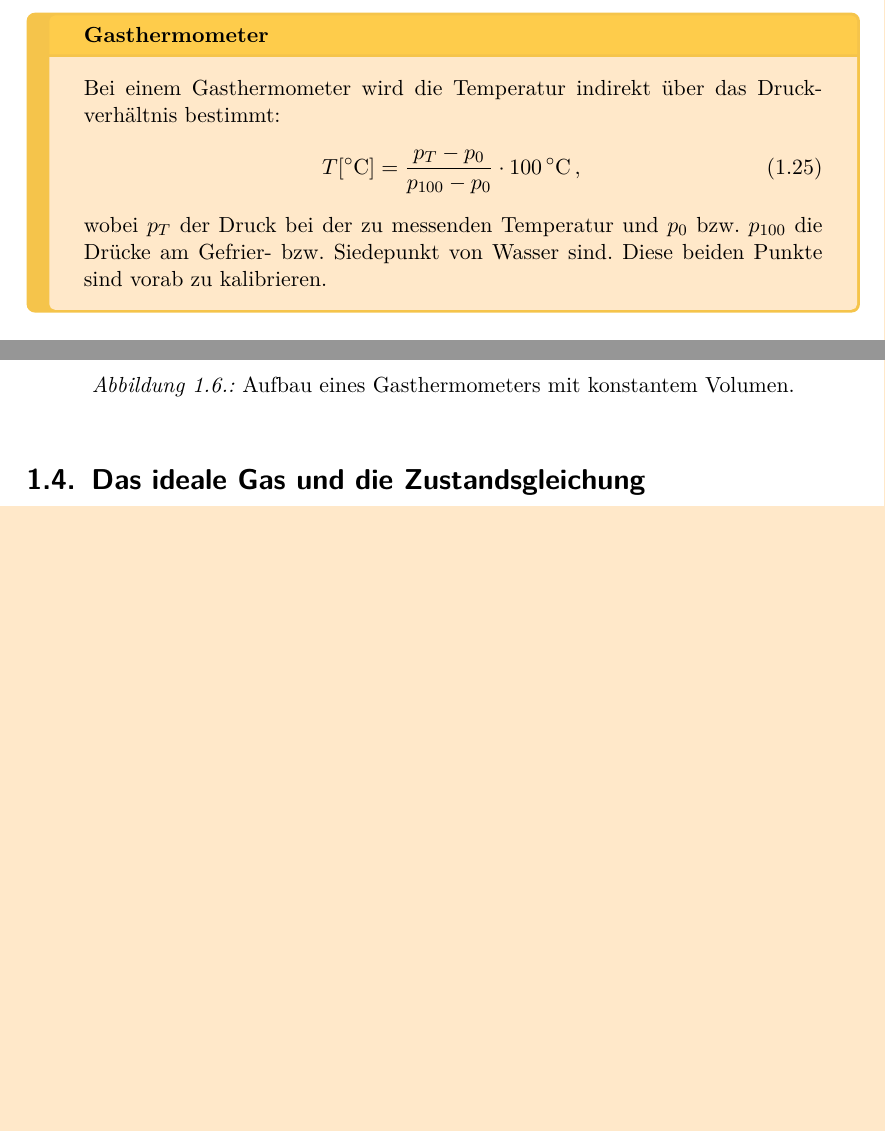
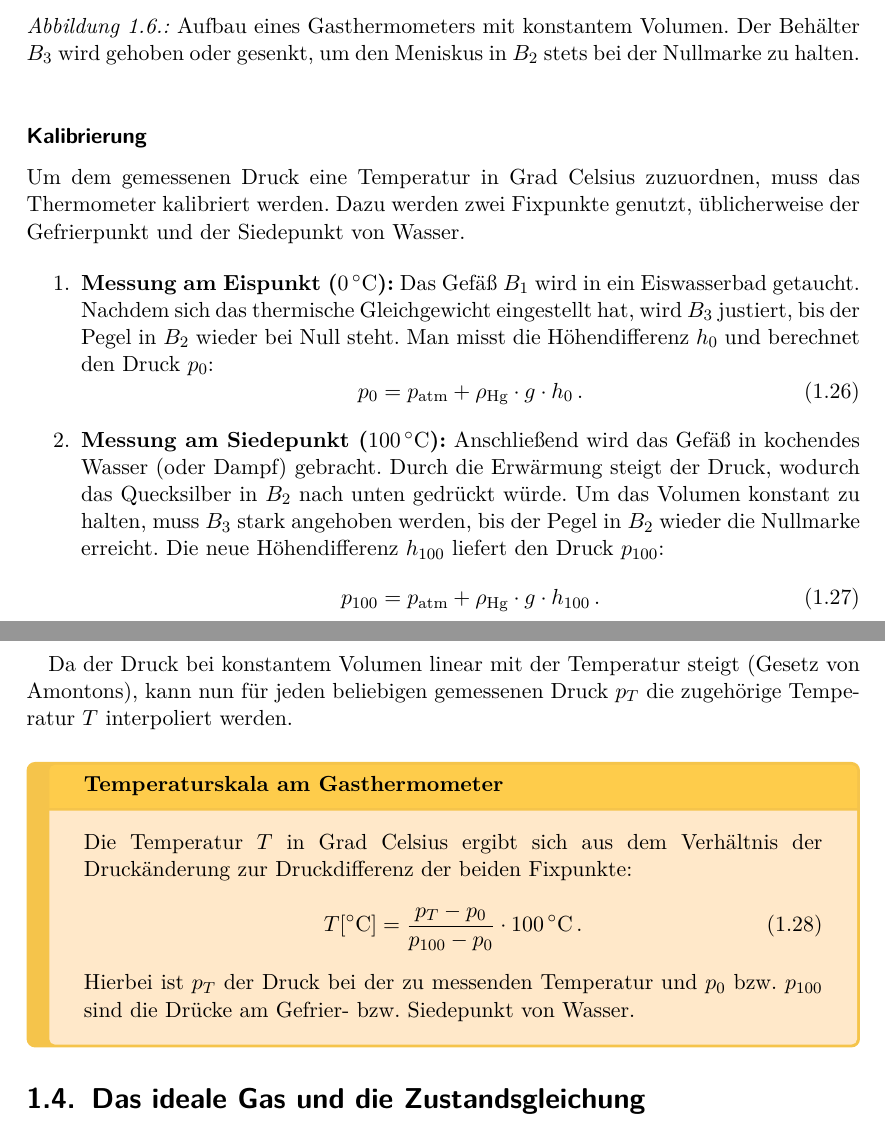
Before and after one commit to Alex-Hasi2/Skriptum_Grundlagen_Physik_FH-Campus, a LaTeX thesis (main.tex, which reads defs.tex): two parts of pages 13 and 14 of 34 before the commit and two parts of pages 14 and 15 of 35 after it, joined at a grey line, cut so that both start at the same text, the shorter picture padded with empty space. Compiled offline with pdfLaTeX.

Commit message:
Gasthermometer abgeschlossen.

```diff
--- a/defs.tex
+++ b/defs.tex
@@ -5,6 +5,7 @@
 % text subscripts
 \newcommand{\kin}{\mathrm{kin}}
 \newcommand{\pot}{\mathrm{pot}}
+\newcommand{\atm}{\mathrm{atm}}
 
 % Text
 \newcommand{\Schro}{Schr\"o\-din\-ger }
--- a/main.tex
+++ b/main.tex
@@ -46,13 +46,10 @@
 \usepackage{dsfont,relsize}
 
 \usepackage{siunitx}
-\DeclareSIUnit{\litre}{l}
-\DeclareSIUnit{\calorie}{cal}
-\DeclareSIUnit{\bar}{bar}
 
 \sisetup{
     locale = DE,
-    angle-symbol-degree = ^\circ
+    angle-symbol-degree = ^\circ,
     separate-uncertainty,
     inter-unit-product = \,,
     range-units = single,
@@ -60,6 +57,10 @@
     per-mode=symbol-or-fraction,
     range-phrase = { bis }
 }
+\DeclareSIUnit{\litre}{l}
+\DeclareSIUnit{\calorie}{cal}
+\DeclareSIUnit{\bar}{bar}
+\DeclareSIUnit{\fahrenheit}{\SIUnitSymbolDegree F}
 
 %\crefname{subsection}{subsection}{subsections}
 \definecolor{mygreen}{rgb}{0.831, 0.929, 0.855}
@@ -174,7 +175,7 @@
 
 \title{Physikalische Grundlagen}
 \subtitle{HKLS ILV| SS2025}
-\author{Dr. Dipl.-Ing. Alexander Schumer}
+\author{Dr.\ Dipl.-Ing. Alexander Schumer}
 \date{Juli 2025}
 
 % ----------------------------------------------------------------
@@ -479,11 +480,3 @@ Somit folgt für die Druckänderung
 \end{importantbox}
 
 \subsection{Gasthermometer}\label{subsec: Gasthermometer}
-Bei einem \textbf{Gasthermometer} mit konstantem Volumen dient die Druckänderung als Maß für die Temperatur. Da sich Gase sehr gleichmäßig ausdehnen, sind Gasthermometer besonders präzise und werden zur Kalibrierung anderer Thermometer verwendet.
-\begin{rememberbox}{Gasthermometer}
-    Bei einem Gasthermometer wird die Temperatur indirekt über das Druckverhältnis bestimmt:
-    \begin{equation}
-        T[\si{\celsius}] = \frac{p_T - p_0}{p_{100} - p_0} \cdot \SI{100}{\celsius} \mComma
-    \end{equation}
-    wobei $p_T$ der Druck bei der zu messenden Temperatur und $p_0$ bzw. $p_{100}$ die Drücke am Gefrier- bzw. Siedepunkt von Wasser sind. Diese beiden Punkte sind vorab zu kalibrieren.
-\end{rememberbox}
@@ -492,10 +494,35 @@ Die Funktionsweise eines Gasthermometers erklärt sich anhand der \cref{fig: gas
 \begin{figure}[htb]
     \centering
     \includegraphics[width=0.5\linewidth]{Bilder/Kapitel_Waermelehre/gasthermometer.png}
-    \caption{Aufbau eines Gasthermometers mit konstantem Volumen.}
-    \label{fig: gasthermometer}
+    \caption{Aufbau eines Gasthermometers mit konstantem Volumen. Der Behälter $B_3$ wird gehoben oder gesenkt, um den Meniskus in $B_2$ stets bei der Nullmarke zu halten.}\label{fig: gasthermometer}
 \end{figure}
 
+\subsubsection*{Kalibrierung}
+Um dem gemessenen Druck eine Temperatur in Grad Celsius zuzuordnen, muss das Thermometer kalibriert werden. Dazu werden zwei Fixpunkte genutzt, üblicherweise der Gefrierpunkt und der Siedepunkt von Wasser.
+
+\begin{enumerate}
+    \item \textbf{Messung am Eispunkt ($\SI{0}{\celsius}$):}
+    Das Gefäß $B_1$ wird in ein Eiswasserbad getaucht. Nachdem sich das thermische Gleichgewicht eingestellt hat, wird $B_3$ justiert, bis der Pegel in $B_2$ wieder bei Null steht. Man misst die Höhendifferenz $h_0$ und berechnet den Druck $p_0$:
+    \begin{equation}
+        p_0 = p_{\text{atm}} + \rho_{\text{Hg}} \cdot g \cdot h_0 \mDot
+    \end{equation}
+
+    \item \textbf{Messung am Siedepunkt ($\SI{100}{\celsius}$):}
+    Anschließend wird das Gefäß in kochendes Wasser (oder Dampf) gebracht. Durch die Erwärmung steigt der Druck, wodurch das Quecksilber in $B_2$ nach unten gedrückt würde. Um das Volumen konstant zu halten, muss $B_3$ stark angehoben werden, bis der Pegel in $B_2$ wieder die Nullmarke erreicht. Die neue Höhendifferenz $h_{100}$ liefert den Druck $p_{100}$:
+    \begin{equation}
+        p_{100} = p_{\text{atm}} + \rho_{\text{Hg}} \cdot g \cdot h_{100} \mDot
+    \end{equation}
+\end{enumerate}
+
+Da der Druck bei konstantem Volumen linear mit der Temperatur steigt (Gesetz von Amontons), kann nun für jeden beliebigen gemessenen Druck $p_T$ die zugehörige Temperatur $T$ interpoliert werden.
+
+\begin{rememberbox}{Temperaturskala am Gasthermometer}
+    Die Temperatur $T$ in Grad Celsius ergibt sich aus dem Verhältnis der Druckänderung zur Druckdifferenz der beiden Fixpunkte:
+    \begin{equation}\label{eq: formel_gasthermometer_celsius}
+        T[\si{\celsius}] = \frac{p_T - p_0}{p_{100} - p_0} \cdot \SI{100}{\celsius} \mDot
+    \end{equation}
+    Hierbei ist $p_T$ der Druck bei der zu messenden Temperatur und $p_0$ bzw. $p_{100}$ sind die Drücke am Gefrier- bzw. Siedepunkt von Wasser.
+\end{rememberbox}
 
 \section{Das ideale Gas und die Zustandsgleichung}\label{sec: ideales_gas}
 Im Gegensatz zu Festkörpern und Flüssigkeiten füllen Gase jeden verfügbaren Raum aus und lassen sich leicht komprimieren. Das liegt daran, dass der mittlere Abstand zwischen den Gasmolekülen sehr viel größer ist als bei Flüssigkeiten oder Festkörpern.
```
Also changed, not shown: main.tex (35 more changed lines).
